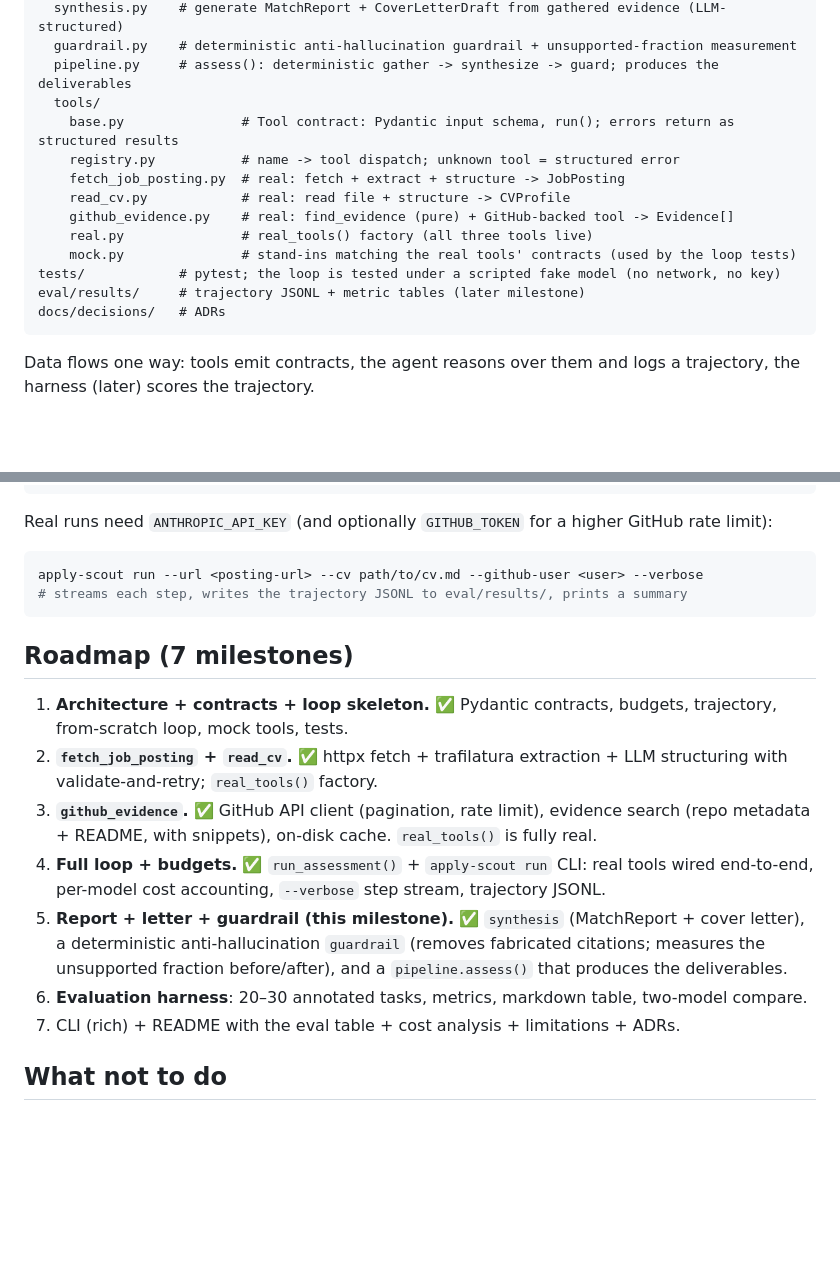
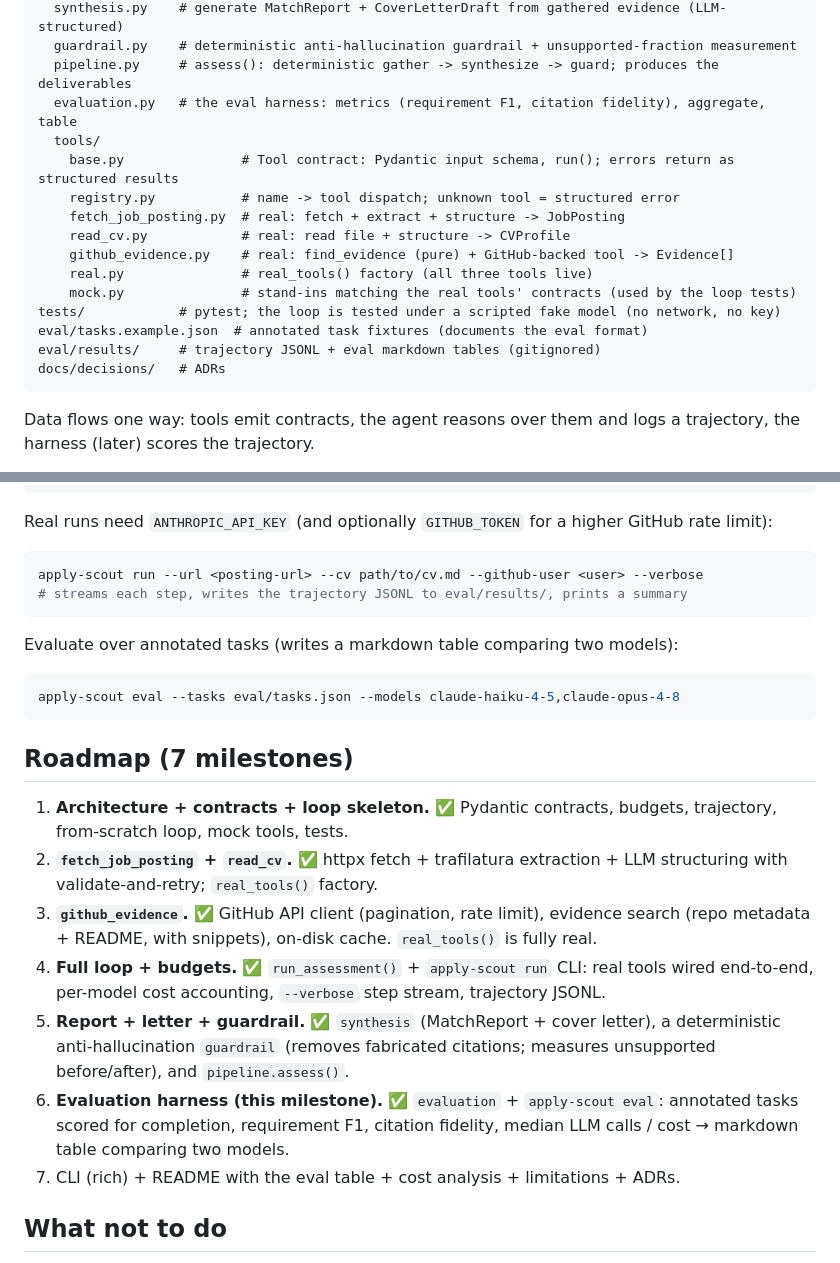
Before and after one commit to P0w3r223/apply-scout, a Markdown page: CLAUDE.md, 2 parts joined by grey strips. Rendered like a GitHub page; blank space fills up the shorter version.

````diff
--- a/CLAUDE.md
+++ b/CLAUDE.md
@@ -36,6 +36,7 @@ src/apply_scout/
   synthesis.py    # generate MatchReport + CoverLetterDraft from gathered evidence (LLM-structured)
   guardrail.py    # deterministic anti-hallucination guardrail + unsupported-fraction measurement
   pipeline.py     # assess(): deterministic gather -> synthesize -> guard; produces the deliverables
+  evaluation.py   # the eval harness: metrics (requirement F1, citation fidelity), aggregate, table
   tools/
     base.py               # Tool contract: Pydantic input schema, run(); errors return as structured results
     registry.py           # name -> tool dispatch; unknown tool = structured error
@@ -45,7 +46,8 @@ src/apply_scout/
     real.py               # real_tools() factory (all three tools live)
     mock.py               # stand-ins matching the real tools' contracts (used by the loop tests)
 tests/            # pytest; the loop is tested under a scripted fake model (no network, no key)
-eval/results/     # trajectory JSONL + metric tables (later milestone)
+eval/tasks.example.json  # annotated task fixtures (documents the eval format)
+eval/results/     # trajectory JSONL + eval markdown tables (gitignored)
 docs/decisions/   # ADRs
 ```
 
@@ -85,6 +87,12 @@ apply-scout run --url <posting-url> --cv path/to/cv.md --github-user <user> --ve
 # streams each step, writes the trajectory JSONL to eval/results/, prints a summary
 ```
 
+Evaluate over annotated tasks (writes a markdown table comparing two models):
+
+```bash
+apply-scout eval --tasks eval/tasks.json --models claude-haiku-4-5,claude-opus-4-8
+```
+
 ## Roadmap (7 milestones)
 
 1. **Architecture + contracts + loop skeleton.** ✅ Pydantic contracts, budgets,
@@ -95,10 +103,12 @@ apply-scout run --url <posting-url> --cv path/to/cv.md --github-user <user> --ve
    (repo metadata + README, with snippets), on-disk cache. `real_tools()` is fully real.
 4. **Full loop + budgets.** ✅ `run_assessment()` + `apply-scout run` CLI: real tools wired
    end-to-end, per-model cost accounting, `--verbose` step stream, trajectory JSONL.
-5. **Report + letter + guardrail (this milestone).** ✅ `synthesis` (MatchReport + cover letter),
-   a deterministic anti-hallucination `guardrail` (removes fabricated citations; measures the
-   unsupported fraction before/after), and a `pipeline.assess()` that produces the deliverables.
-6. **Evaluation harness**: 20–30 annotated tasks, metrics, markdown table, two-model compare.
+5. **Report + letter + guardrail.** ✅ `synthesis` (MatchReport + cover letter), a deterministic
+   anti-hallucination `guardrail` (removes fabricated citations; measures unsupported before/after),
+   and `pipeline.assess()`.
+6. **Evaluation harness (this milestone).** ✅ `evaluation` + `apply-scout eval`: annotated tasks
+   scored for completion, requirement F1, citation fidelity, median LLM calls / cost → markdown
+   table comparing two models.
 7. CLI (rich) + README with the eval table + cost analysis + limitations + ADRs.
 
 ## What not to do
````
Also changed, not shown: README.md (+6 -7 lines).
